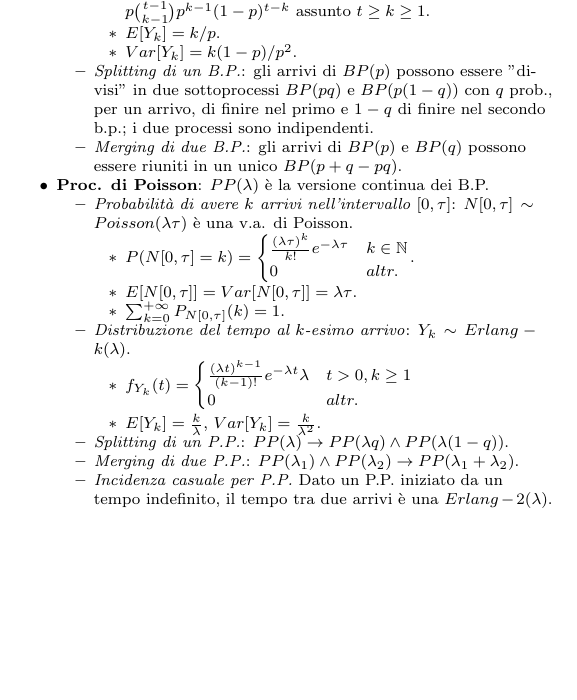
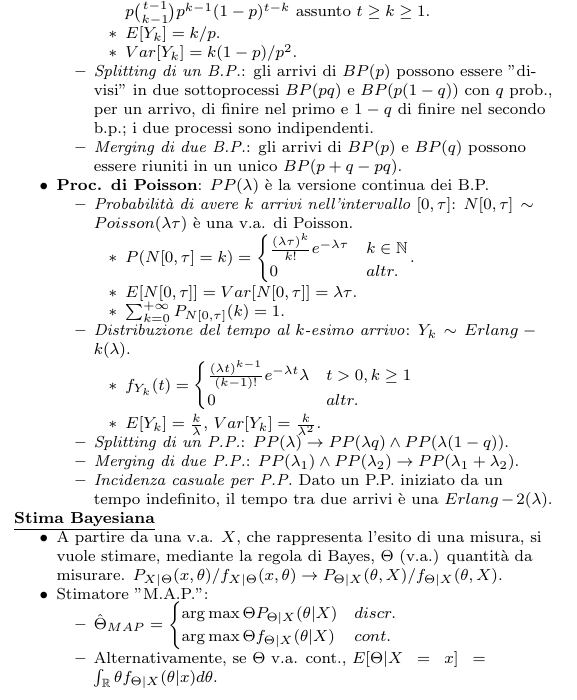
Before and after one commit to PietroGhersetich/Formulario_IeS, a LaTeX document (main.tex): part of page 2 of 2, cut so that both start at the same text, the shorter picture padded with empty space. Compiled offline with pdfLaTeX.

Commit message:
Stima Bayesiana - Stimatore "M.A.P."

```diff
--- a/main.tex
+++ b/main.tex
@@ -228,5 +228,18 @@
               \end{itemize}
     \end{itemize}
 
+    \textbf{\underline{Stima Bayesiana}}
+    \begin{itemize}
+        \item A partire da una v.a. $X$, che rappresenta l'esito di una misura, si vuole stimare, mediante la regola di Bayes, $\Theta$ (v.a.) quantità da misurare. $P_{X|\Theta}(x, \theta)/f_{X|\Theta}(x, \theta)\rightarrow P_{\Theta|X}(\theta, X)/f_{\Theta|X}(\theta, X)$.
+        \item Stimatore "M.A.P.":
+              \begin{itemize}
+                  \item $\hat{\Theta}_{MAP}=\begin{cases}
+                                \arg\max{\Theta}P_{\Theta|X}(\theta|X) & discr. \\
+                                \arg\max{\Theta}f_{\Theta|X}(\theta|X) & cont.
+                            \end{cases}$
+                  \item Alternativamente, se $\Theta$ v.a. cont., $E[\Theta|X=x]=\int_{\mathbb{R}}\theta f_{\Theta|X}(\theta|x)d\theta$.
+              \end{itemize}
+    \end{itemize}
+
 \end{multicols*}
 \end{document}
```
